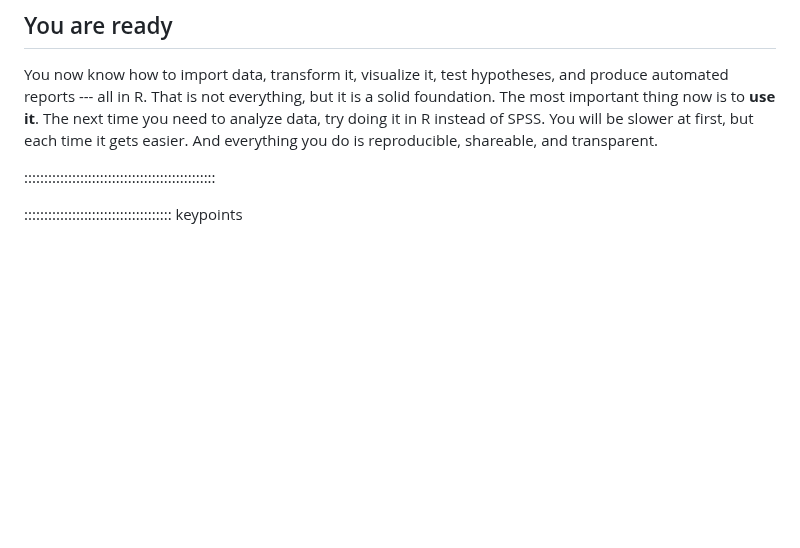
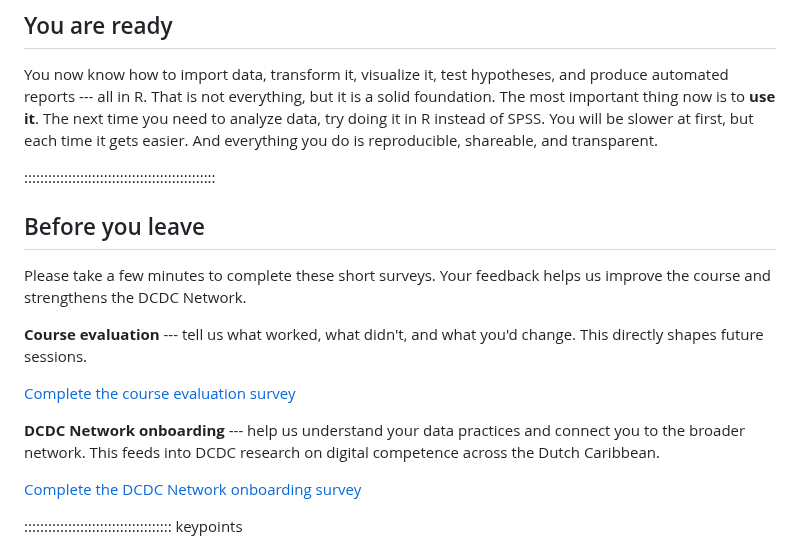
Before and after one commit to University-of-Aruba/r-for-spss-users, a Markdown page: 07-next-steps.md, the part around the change. GitHub-like rendering; blank space fills up the shorter version.

Commit message:
markdown source builds
Auto-generated via `{sandpaper}`
Source  : ad7e0b344ff70ab4aa5bcecda6851f6d764d827a
Branch  : main
Author  : Rendell de Kort <rendell@users.noreply.github.com>
Time    : 2026-04-10 03:09:48 +0000
Message : Add DCDC logo to landing page and survey section to final episode

Survey URLs are placeholders pending Rendell adding actual links.

Co-Authored-By: Claude Opus 4.6 (1M context) <noreply@anthropic.com>

```diff
--- a/07-next-steps.md
+++ b/07-next-steps.md
@@ -462,6 +462,24 @@ reproducible, shareable, and transparent.
 
 ::::::::::::::::::::::::::::::::::::::::::::::::
 
+## Before you leave
+
+Please take a few minutes to complete these short surveys. Your feedback helps
+us improve the course and strengthens the DCDC Network.
+
+**Course evaluation** --- tell us what worked, what didn't, and what you'd
+change. This directly shapes future sessions.
+
+<!-- RENDELL: Insert DCDC evaluation survey link below -->
+[Complete the course evaluation survey](https://PLACEHOLDER-EVALUATION-SURVEY-URL)
+
+**DCDC Network onboarding** --- help us understand your data practices and
+connect you to the broader network. This feeds into DCDC research on digital
+competence across the Dutch Caribbean.
+
+<!-- RENDELL: Insert DCDC onboarding survey link below -->
+[Complete the DCDC Network onboarding survey](https://PLACEHOLDER-ONBOARDING-SURVEY-URL)
+
 ::::::::::::::::::::::::::::::::::::: keypoints
 
 - R has a large, active community --- you are never stuck alone
```
Also changed, not shown: index.md (+2 -0 lines), fig/dcdc-logo.png (added), 1 other file.
